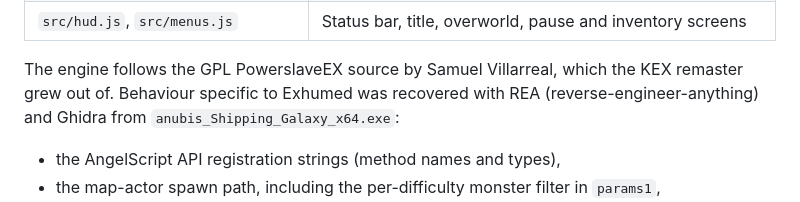
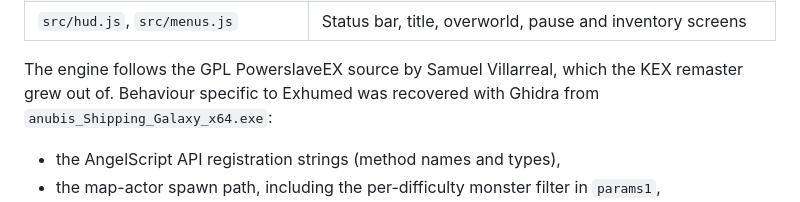
Before and after one commit to nlmccann1991/PowerSlave-Exhumed-HTML5-Port, a Markdown page: README.md, the part around the change. Drawn GitHub-style.

Commit message:
Update README for behavior recovery details
Updated the description of behavior recovery.

```diff
--- a/README.md
+++ b/README.md
@@ -93,8 +93,7 @@ Progress, checkpoints and settings are saved in the browser's `localStorage`.
 | `src/hud.js`, `src/menus.js` | Status bar, title, overworld, pause and inventory screens |
 
 The engine follows the GPL PowerslaveEX source by Samuel Villarreal, which the
-KEX remaster grew out of. Behaviour specific to Exhumed was recovered with REA
-(reverse-engineer-anything) and Ghidra from `anubis_Shipping_Galaxy_x64.exe`:
+KEX remaster grew out of. Behaviour specific to Exhumed was recovered with Ghidra from `anubis_Shipping_Galaxy_x64.exe`:
 
 - the AngelScript API registration strings (method names and types),
 - the map-actor spawn path, including the per-difficulty monster filter in `params1`,
```
